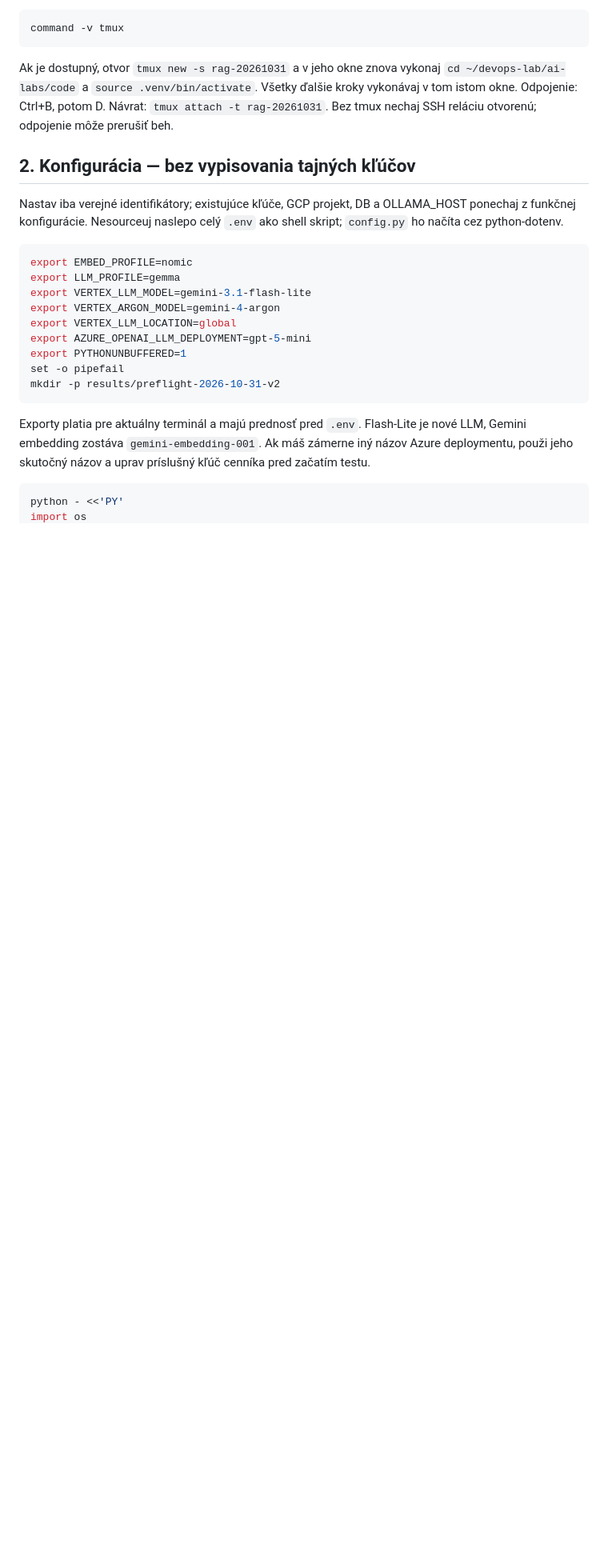
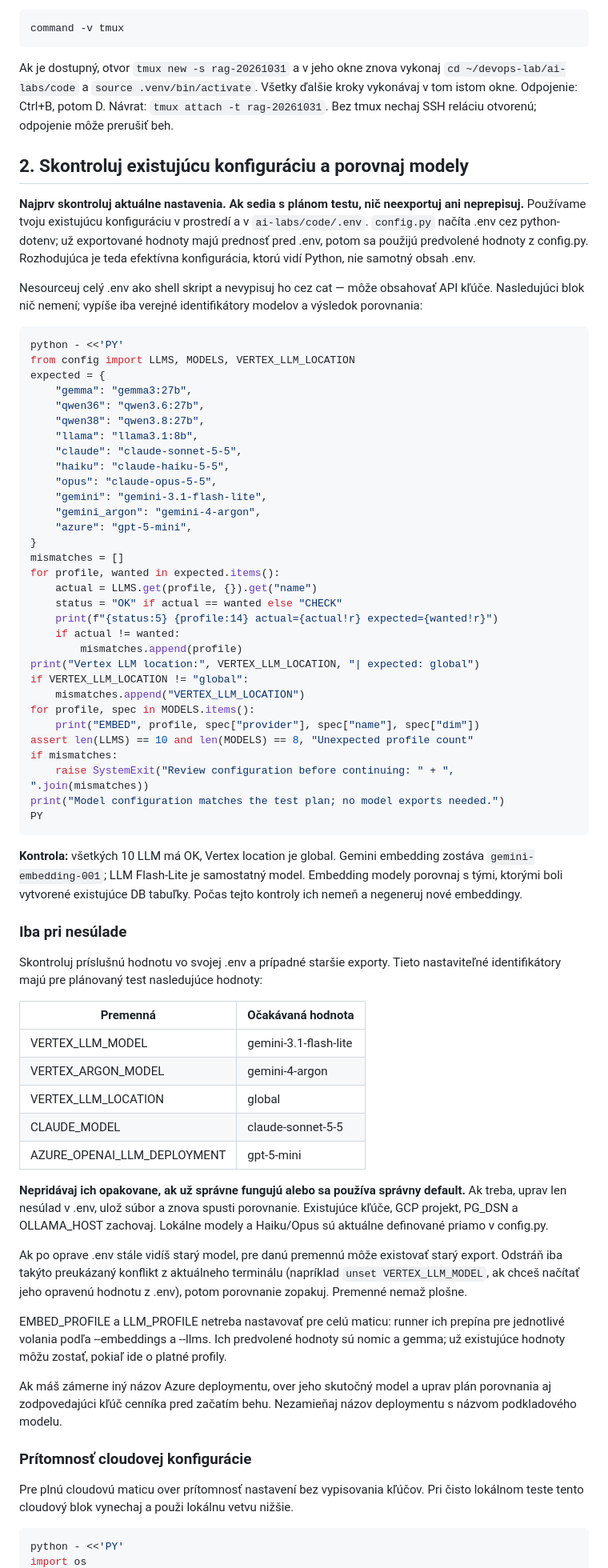
Before and after one commit to stefanbobal/devops-lab, a Markdown page: ai-labs/RUNBOOK-RAG-2026-10-31.md, the part around one of its changes. Shown at 80% size. Rendered like a GitHub page; blank space fills up the shorter version.

Commit message:
Check effective environment against test models before changing configuration

````diff
--- a/ai-labs/RUNBOOK-RAG-2026-10-31.md
+++ b/ai-labs/RUNBOOK-RAG-2026-10-31.md
@@ -108,28 +108,92 @@ Všetky ďalšie kroky vykonávaj v tom istom okne. Odpojenie: Ctrl+B, potom D.
 Návrat: `tmux attach -t rag-20261031`.
 Bez tmux nechaj SSH reláciu otvorenú; odpojenie môže prerušiť beh.
 
-## 2. Konfigurácia — bez vypisovania tajných kľúčov
+## 2. Skontroluj existujúcu konfiguráciu a porovnaj modely
 
-Nastav iba verejné identifikátory; existujúce kľúče, GCP projekt, DB a OLLAMA_HOST
-ponechaj z funkčnej konfigurácie. Nesourceuj naslepo celý `.env` ako shell skript;
-`config.py` ho načíta cez python-dotenv.
+**Najprv skontroluj aktuálne nastavenia. Ak sedia s plánom testu, nič neexportuj ani neprepisuj.**
+Používame tvoju existujúcu konfiguráciu v prostredí a v `ai-labs/code/.env`.
+`config.py` načíta .env cez python-dotenv; už exportované hodnoty majú prednosť
+pred .env, potom sa použijú predvolené hodnoty z config.py.
+Rozhodujúca je teda efektívna konfigurácia, ktorú vidí Python, nie samotný obsah .env.
+
+Nesourceuj celý .env ako shell skript a nevypisuj ho cez cat — môže obsahovať API kľúče.
+Nasledujúci blok nič nemení; vypíše iba verejné identifikátory modelov a výsledok porovnania:
 
 ```bash
-export EMBED_PROFILE=nomic
-export LLM_PROFILE=gemma
-export VERTEX_LLM_MODEL=gemini-3.1-flash-lite
-export VERTEX_ARGON_MODEL=gemini-4-argon
-export VERTEX_LLM_LOCATION=global
-export AZURE_OPENAI_LLM_DEPLOYMENT=gpt-5-mini
-export PYTHONUNBUFFERED=1
-set -o pipefail
-mkdir -p results/preflight-2026-10-31-v2
+python - <<'PY'
+from config import LLMS, MODELS, VERTEX_LLM_LOCATION
+expected = {
+    "gemma": "gemma3:27b",
+    "qwen36": "qwen3.6:27b",
+    "qwen38": "qwen3.8:27b",
+    "llama": "llama3.1:8b",
+    "claude": "claude-sonnet-5-5",
+    "haiku": "claude-haiku-5-5",
+    "opus": "claude-opus-5-5",
+    "gemini": "gemini-3.1-flash-lite",
+    "gemini_argon": "gemini-4-argon",
+    "azure": "gpt-5-mini",
+}
+mismatches = []
+for profile, wanted in expected.items():
+    actual = LLMS.get(profile, {}).get("name")
+    status = "OK" if actual == wanted else "CHECK"
+    print(f"{status:5} {profile:14} actual={actual!r} expected={wanted!r}")
+    if actual != wanted:
+        mismatches.append(profile)
+print("Vertex LLM location:", VERTEX_LLM_LOCATION, "| expected: global")
+if VERTEX_LLM_LOCATION != "global":
+    mismatches.append("VERTEX_LLM_LOCATION")
+for profile, spec in MODELS.items():
+    print("EMBED", profile, spec["provider"], spec["name"], spec["dim"])
+assert len(LLMS) == 10 and len(MODELS) == 8, "Unexpected profile count"
+if mismatches:
+    raise SystemExit("Review configuration before continuing: " + ", ".join(mismatches))
+print("Model configuration matches the test plan; no model exports needed.")
+PY
 ```
 
-Exporty platia pre aktuálny terminál a majú prednosť pred `.env`.
-Flash-Lite je nové LLM, Gemini embedding zostáva `gemini-embedding-001`.
-Ak máš zámerne iný názov Azure deploymentu, použi jeho skutočný názov a uprav
-príslušný kľúč cenníka pred začatím testu.
+**Kontrola:** všetkých 10 LLM má OK, Vertex location je global.
+Gemini embedding zostáva `gemini-embedding-001`; LLM Flash-Lite je samostatný model.
+Embedding modely porovnaj s tými, ktorými boli vytvorené existujúce DB tabuľky.
+Počas tejto kontroly ich nemeň a negeneruj nové embeddingy.
+
+### Iba pri nesúlade
+
+Skontroluj príslušnú hodnotu vo svojej .env a prípadné staršie exporty.
+Tieto nastaviteľné identifikátory majú pre plánovaný test nasledujúce hodnoty:
+
+| Premenná | Očakávaná hodnota |
+| --- | --- |
+| VERTEX_LLM_MODEL | gemini-3.1-flash-lite |
+| VERTEX_ARGON_MODEL | gemini-4-argon |
+| VERTEX_LLM_LOCATION | global |
+| CLAUDE_MODEL | claude-sonnet-5-5 |
+| AZURE_OPENAI_LLM_DEPLOYMENT | gpt-5-mini |
+
+**Nepridávaj ich opakovane, ak už správne fungujú alebo sa používa správny default.**
+Ak treba, uprav len nesúlad v .env, ulož súbor a znova spusti porovnanie.
+Existujúce kľúče, GCP projekt, PG_DSN a OLLAMA_HOST zachovaj.
+Lokálne modely a Haiku/Opus sú aktuálne definované priamo v config.py.
+
+Ak po oprave .env stále vidíš starý model, pre danú premennú môže existovať starý export.
+Odstráň iba takýto preukázaný konflikt z aktuálneho terminálu
+(napríklad `unset VERTEX_LLM_MODEL`, ak chceš načítať jeho opravenú hodnotu z .env),
+potom porovnanie zopakuj. Premenné nemaž plošne.
+
+EMBED_PROFILE a LLM_PROFILE netreba nastavovať pre celú maticu:
+runner ich prepína pre jednotlivé volania podľa --embeddings a --llms.
+Ich predvolené hodnoty sú nomic a gemma; už existujúce hodnoty môžu zostať,
+pokiaľ ide o platné profily.
+
+Ak máš zámerne iný názov Azure deploymentu, over jeho skutočný model a uprav plán
+porovnania aj zodpovedajúci kľúč cenníka pred začatím behu.
+Nezamieňaj názov deploymentu s názvom podkladového modelu.
+
+### Prítomnosť cloudovej konfigurácie
+
+Pre plnú cloudovú maticu over prítomnosť nastavení bez vypisovania kľúčov.
+Pri čisto lokálnom teste tento cloudový blok vynechaj a použi lokálnu vetvu nižšie.
 
 ```bash
 python - <<'PY'
````
Also changed, not shown: other parts of ai-labs/RUNBOOK-RAG-2026-10-31.md (+15 -12 lines).
